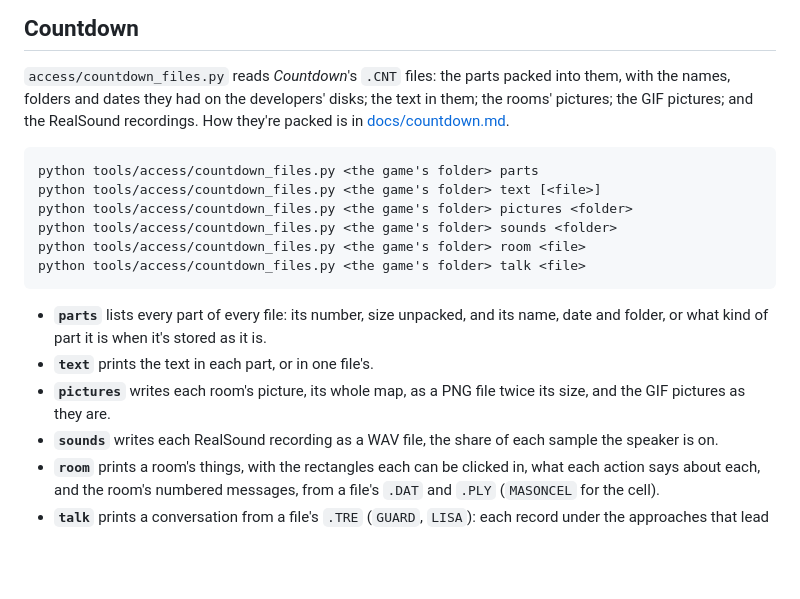
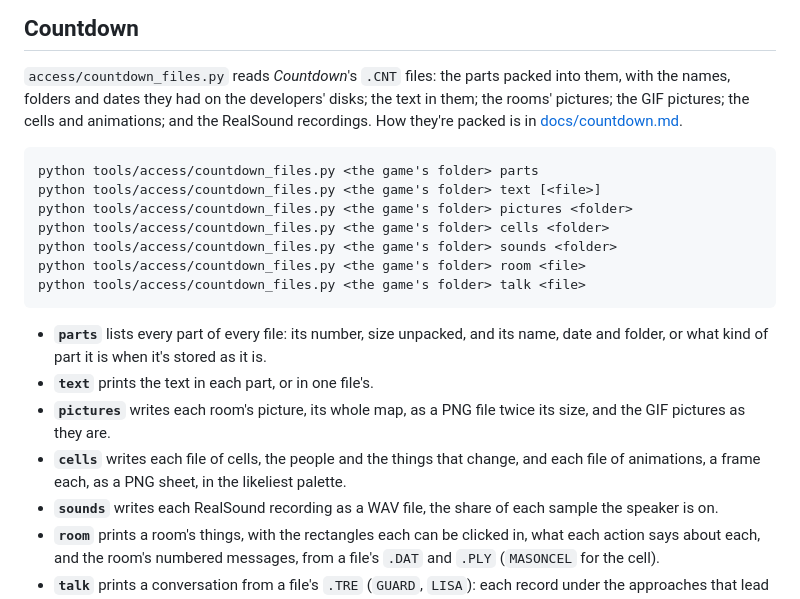
Before and after one commit to jeffnyman/excavate, a Markdown page: tools/README.md, the part around the change. Rendered like a GitHub page; blank space fills up the shorter version.

Commit message:
feat: read Countdown's cells and animations

````diff
--- a/tools/README.md
+++ b/tools/README.md
@@ -135,13 +135,14 @@ python tools/firststar/omnicron_files.py <the game's folder> pictures <folder>
 
 `access/countdown_files.py` reads *Countdown*'s `.CNT` files: the parts packed into them, with
 the names, folders and dates they had on the developers' disks; the text in them; the rooms'
-pictures; the GIF pictures; and the RealSound recordings. How they're packed is in
+pictures; the GIF pictures; the cells and animations; and the RealSound recordings. How they're packed is in
 [docs/countdown.md](../docs/countdown.md#the-files).
 
 ```
 python tools/access/countdown_files.py <the game's folder> parts
 python tools/access/countdown_files.py <the game's folder> text [<file>]
 python tools/access/countdown_files.py <the game's folder> pictures <folder>
+python tools/access/countdown_files.py <the game's folder> cells <folder>
 python tools/access/countdown_files.py <the game's folder> sounds <folder>
 python tools/access/countdown_files.py <the game's folder> room <file>
 python tools/access/countdown_files.py <the game's folder> talk <file>
@@ -152,6 +153,8 @@ python tools/access/countdown_files.py <the game's folder> talk <file>
 - **`text`** prints the text in each part, or in one file's.
 - **`pictures`** writes each room's picture, its whole map, as a PNG file twice its size, and
   the GIF pictures as they are.
+- **`cells`** writes each file of cells, the people and the things that change, and each file of
+  animations, a frame each, as a PNG sheet, in the likeliest palette.
 - **`sounds`** writes each RealSound recording as a WAV file, the share of each sample the
   speaker is on.
 - **`room`** prints a room's things, with the rectangles each can be clicked in, what each action
````
Also changed, not shown: docs/countdown.md (+30 -3 lines), docs/images/countdown-cells.png (added), 1 other file.
